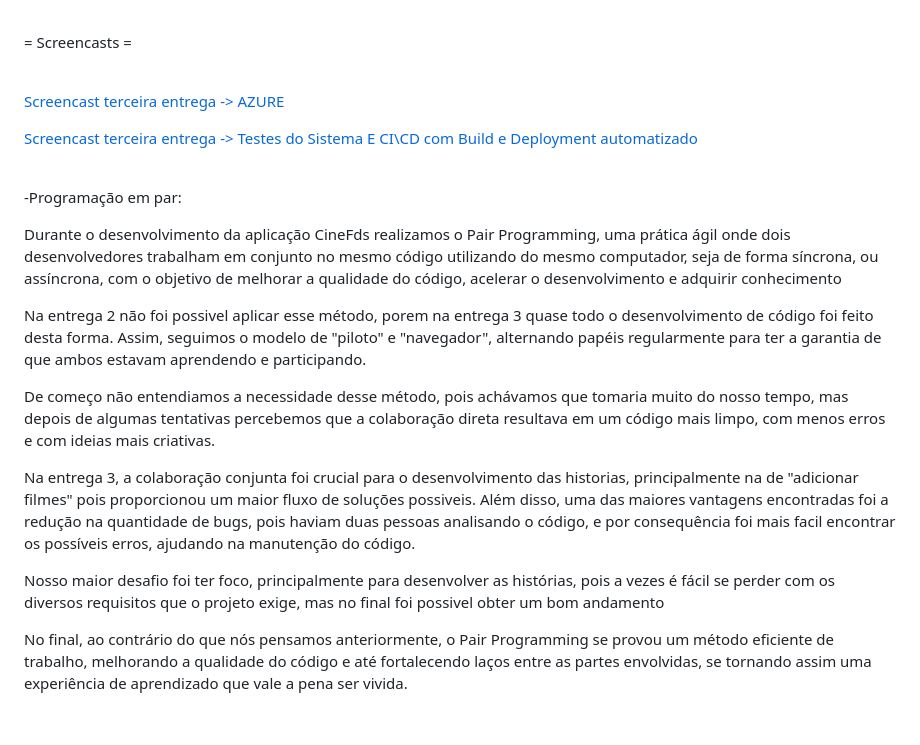
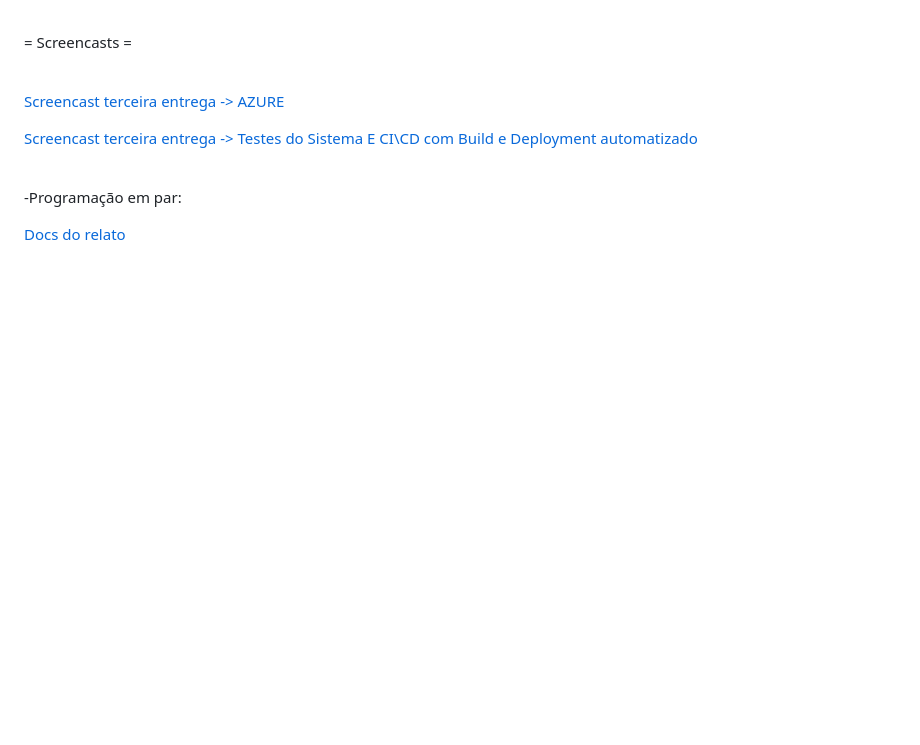
Before and after one commit to julsales/cinema-fds, a Markdown page: README.md, the part around the change printed below. Rendered like a GitHub page; blank space fills up the shorter version.

```diff
--- a/README.md
+++ b/README.md
@@ -106,17 +105,6 @@ O Lo-fi já tinhas essas histórias implementadas nele anteriormente, é póssiv
 
 -Programação em par:
 
-
-Durante o desenvolvimento da aplicação CineFds realizamos o Pair Programming, uma prática ágil onde dois desenvolvedores trabalham em conjunto no mesmo código utilizando do mesmo computador, seja de forma síncrona, ou assíncrona, com o objetivo de melhorar a qualidade do código, acelerar o desenvolvimento e adquirir conhecimento
-
-Na entrega 2 não foi possivel aplicar esse método, porem na entrega 3 quase todo o desenvolvimento de código foi feito desta forma. Assim, seguimos o modelo de "piloto" e "navegador", alternando papéis regularmente para ter a garantia de que ambos estavam aprendendo e participando.
-
-De começo não entendiamos a necessidade desse método, pois achávamos que tomaria muito do nosso tempo, mas depois de algumas tentativas percebemos que a colaboração direta resultava em um código mais limpo, com menos erros e com ideias mais criativas.
-
-Na entrega 3, a colaboração conjunta foi crucial para o desenvolvimento das historias, principalmente na de "adicionar filmes" pois proporcionou um maior fluxo de soluções possiveis. Além disso, uma das maiores vantagens encontradas foi a redução na quantidade de bugs, pois haviam duas pessoas analisando o código, e por consequência foi mais facil encontrar os possíveis erros, ajudando na manutenção do código.
-
-Nosso maior desafio foi ter foco, principalmente para desenvolver as histórias, pois a vezes é fácil se perder com os diversos requisitos que o projeto exige, mas no final foi possivel obter um bom andamento
-
-No final, ao contrário do que nós pensamos anteriormente, o Pair Programming se provou um método eficiente de trabalho, melhorando a qualidade do código e até fortalecendo laços entre as partes envolvidas, se tornando assim uma experiência de aprendizado que vale a pena ser vivida.
+[Docs do relato](https://docs.google.com/document/d/19zGnUU6alP4K4-cIQ1aMZvmV7GqcnomqHvNyMZZcX0Q/edit?usp=sharing)
 
 <br>
```
Also changed, not shown: other parts of README.md (+2 -3 lines).
